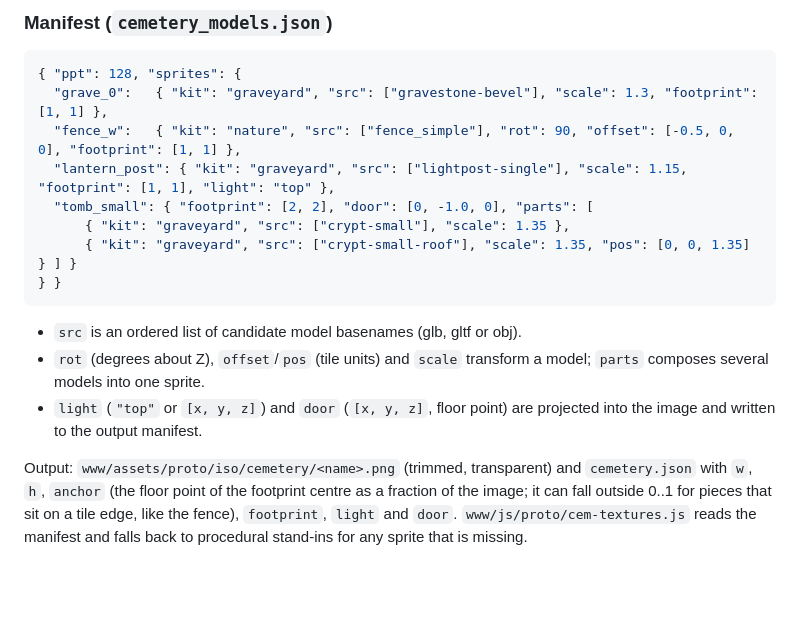
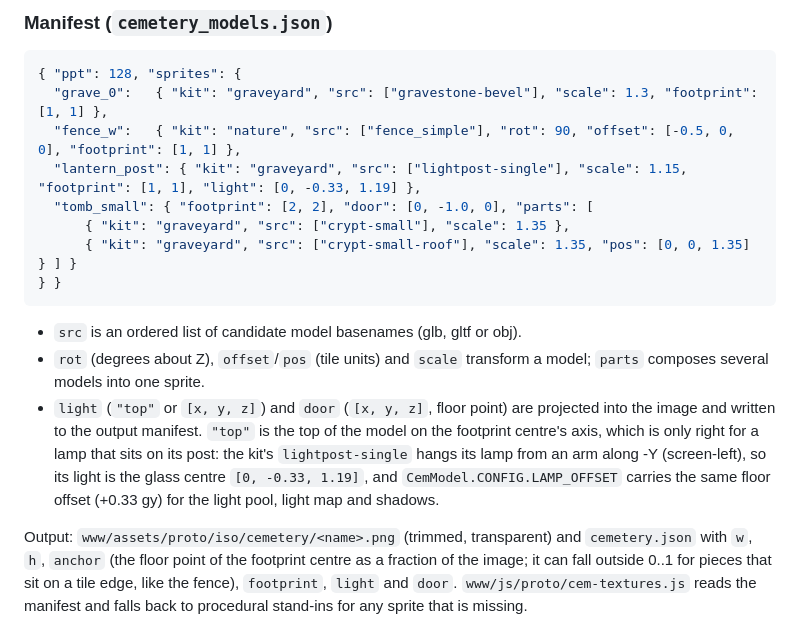
Before and after one commit to lukmusial/knight-owl, a Markdown page: tools/iso/README.md, the part around the change. Rendered like a GitHub page; blank space fills up the shorter version.

```diff
--- a/tools/iso/README.md
+++ b/tools/iso/README.md
@@ -55,7 +55,7 @@ tints, not baked into the sprites.
 { "ppt": 128, "sprites": {
   "grave_0":   { "kit": "graveyard", "src": ["gravestone-bevel"], "scale": 1.3, "footprint": [1, 1] },
   "fence_w":   { "kit": "nature", "src": ["fence_simple"], "rot": 90, "offset": [-0.5, 0, 0], "footprint": [1, 1] },
-  "lantern_post": { "kit": "graveyard", "src": ["lightpost-single"], "scale": 1.15, "footprint": [1, 1], "light": "top" },
+  "lantern_post": { "kit": "graveyard", "src": ["lightpost-single"], "scale": 1.15, "footprint": [1, 1], "light": [0, -0.33, 1.19] },
   "tomb_small": { "footprint": [2, 2], "door": [0, -1.0, 0], "parts": [
       { "kit": "graveyard", "src": ["crypt-small"], "scale": 1.35 },
       { "kit": "graveyard", "src": ["crypt-small-roof"], "scale": 1.35, "pos": [0, 0, 1.35] } ] }
@@ -66,7 +66,12 @@ tints, not baked into the sprites.
 - `rot` (degrees about Z), `offset`/`pos` (tile units) and `scale` transform
   a model; `parts` composes several models into one sprite.
 - `light` (`"top"` or `[x, y, z]`) and `door` (`[x, y, z]`, floor point) are
-  projected into the image and written to the output manifest.
+  projected into the image and written to the output manifest. `"top"` is
+  the top of the model on the footprint centre's axis, which is only right
+  for a lamp that sits on its post: the kit's `lightpost-single` hangs its
+  lamp from an arm along -Y (screen-left), so its light is the glass centre
+  `[0, -0.33, 1.19]`, and `CemModel.CONFIG.LAMP_OFFSET` carries the same
+  floor offset (+0.33 gy) for the light pool, light map and shadows.
 
 Output: `www/assets/proto/iso/cemetery/<name>.png` (trimmed, transparent)
 and `cemetery.json` with `w`, `h`, `anchor` (the floor point of the footprint
```
Also changed, not shown: CLAUDE.md (+2 -0 lines), docs/screenshots/cem-lantern.png (added), 8 other files.
